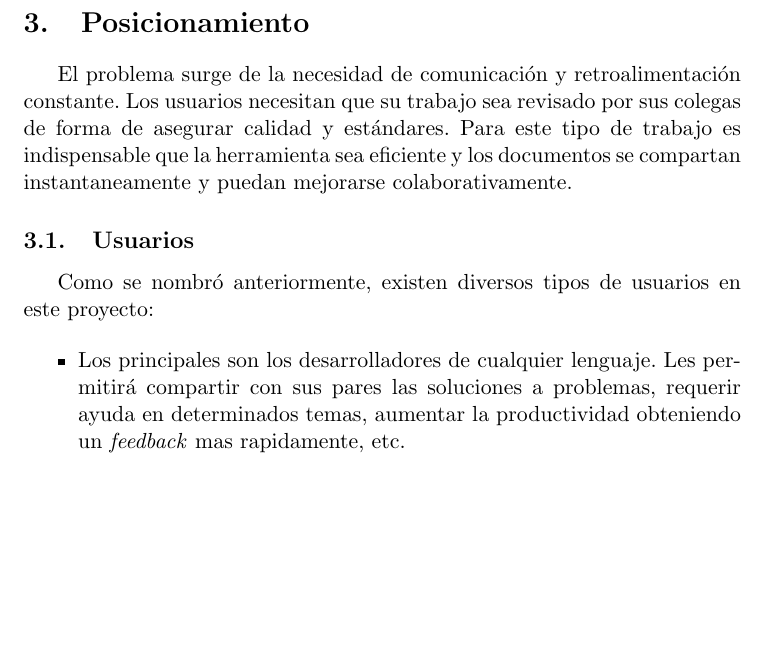
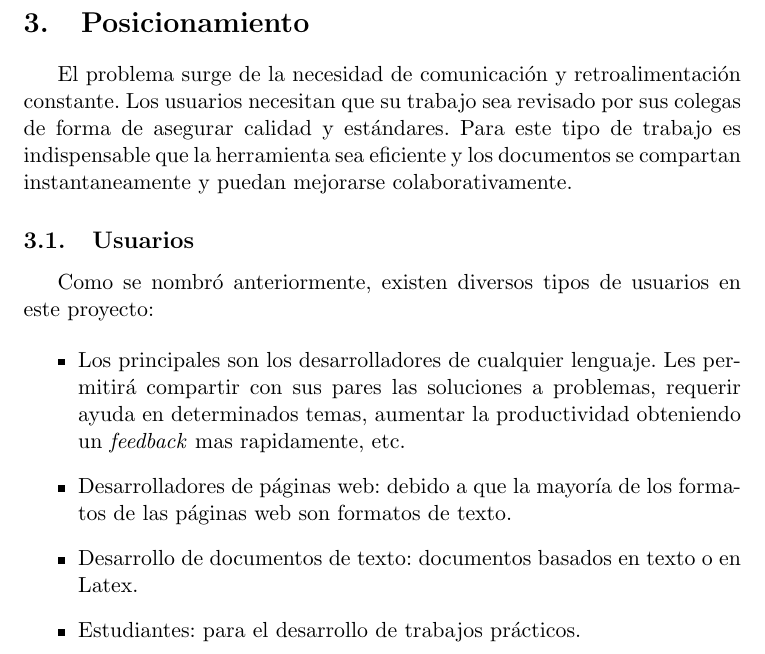
Before and after one commit to maurociancio/parallel-editor, a LaTeX document (vision_trabajo_profesional.tex): part of page 2 of 2, cut so that both start at the same text, the shorter picture padded with empty space. Compiled offline with pdfLaTeX.

Commit message:
vision: usuarios

```diff
--- a/vision_trabajo_profesional.tex
+++ b/vision_trabajo_profesional.tex
@@ -50,6 +50,14 @@
 						compartir con sus pares las soluciones a problemas, requerir ayuda en
 						determinados temas, aumentar la productividad obteniendo un \textit{feedback} mas
 						rapidamente, etc.
+
+				\item 	Desarrolladores de p\'aginas web: debido a que la mayor\'ia de los formatos
+						de las páginas web son formatos de texto.
+
+				\item	Desarrollo de documentos de texto: documentos basados en texto o en Latex.
+
+				\item	Estudiantes: para el desarrollo de trabajos prácticos.
+
 		    \end{itemize}
 
 \end{document}
```
